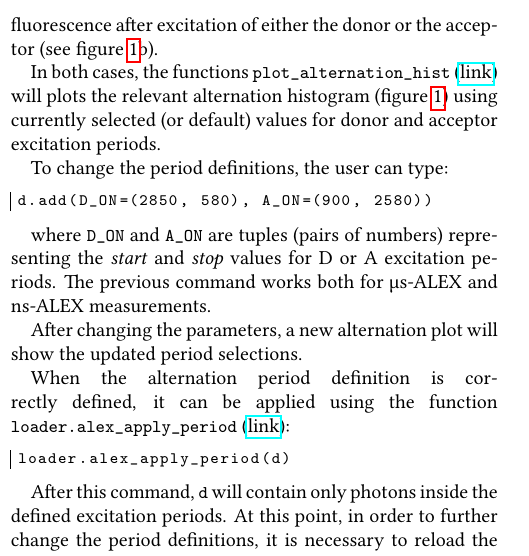
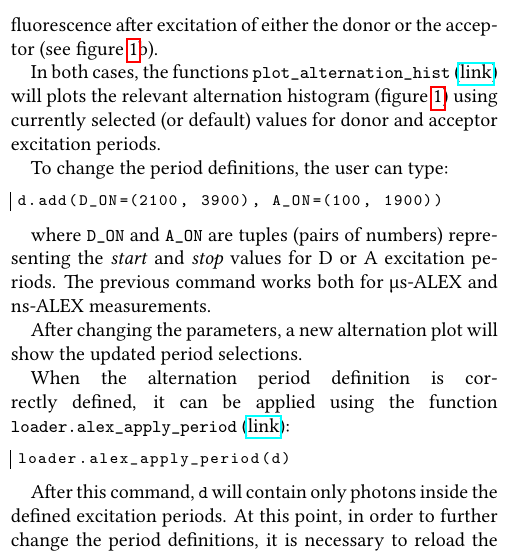
Before and after one commit to tritemio/fretbursts_paper, a LaTeX paper (main.tex, which reads dataload.tex): part of one column of page 6 of 18, cut so that both start at the same text. Compiled offline with pdfLaTeX.

Commit message:
edited dataload.tex

```diff
--- a/dataload.tex
+++ b/dataload.tex
@@ -66,7 +66,7 @@ using currently selected (or default) values for donor and acceptor excitation p
 To change the period definitions, the user can type:
 
 \begin{lstlisting}
-d.add(D_ON=(2850, 580), A_ON=(900, 2580))
+d.add(D_ON=(2100, 3900), A_ON=(100, 1900))
 \end{lstlisting}
 
 where \verb|D_ON| and \verb|A_ON| are tuples (pairs of numbers) representing
```
